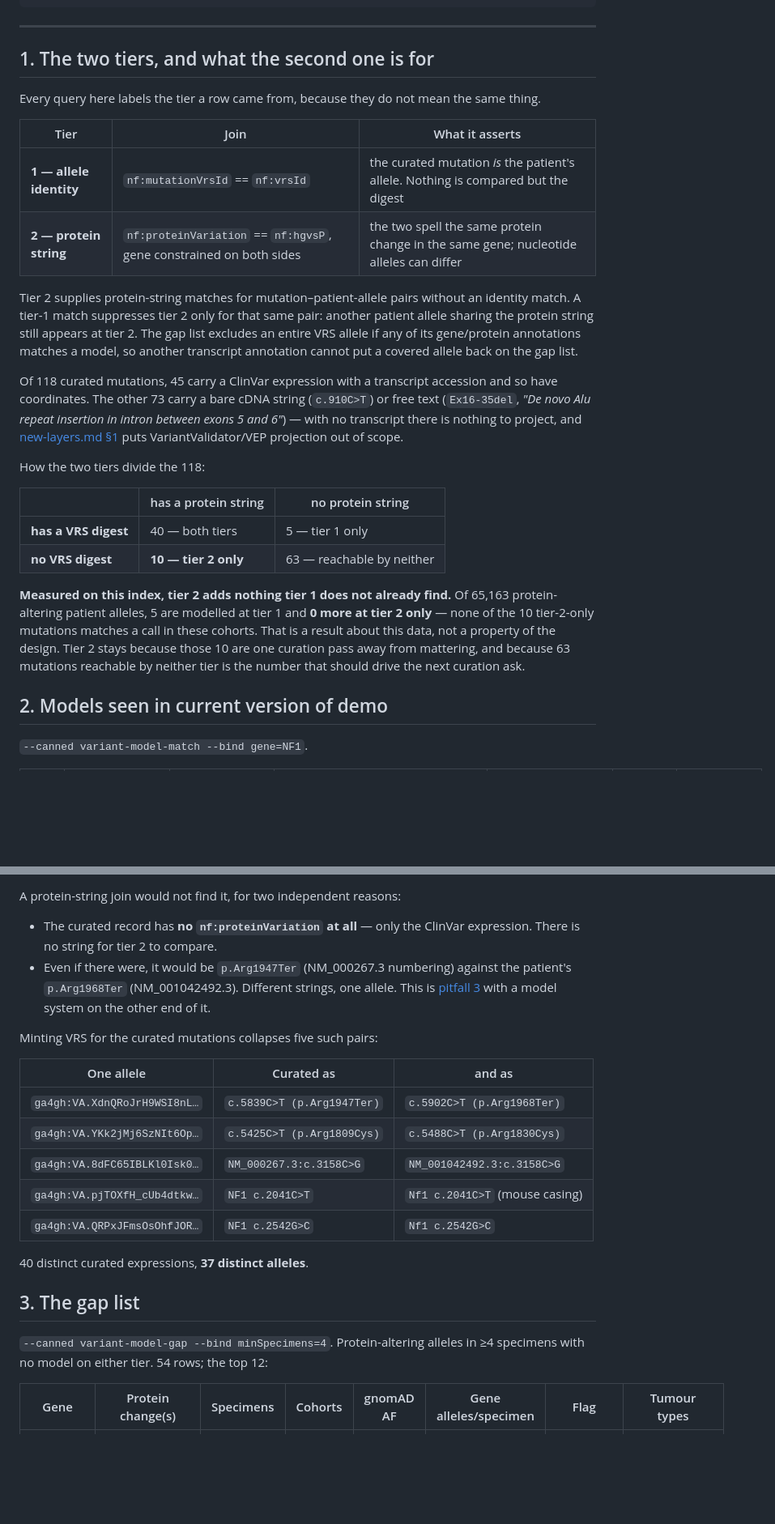
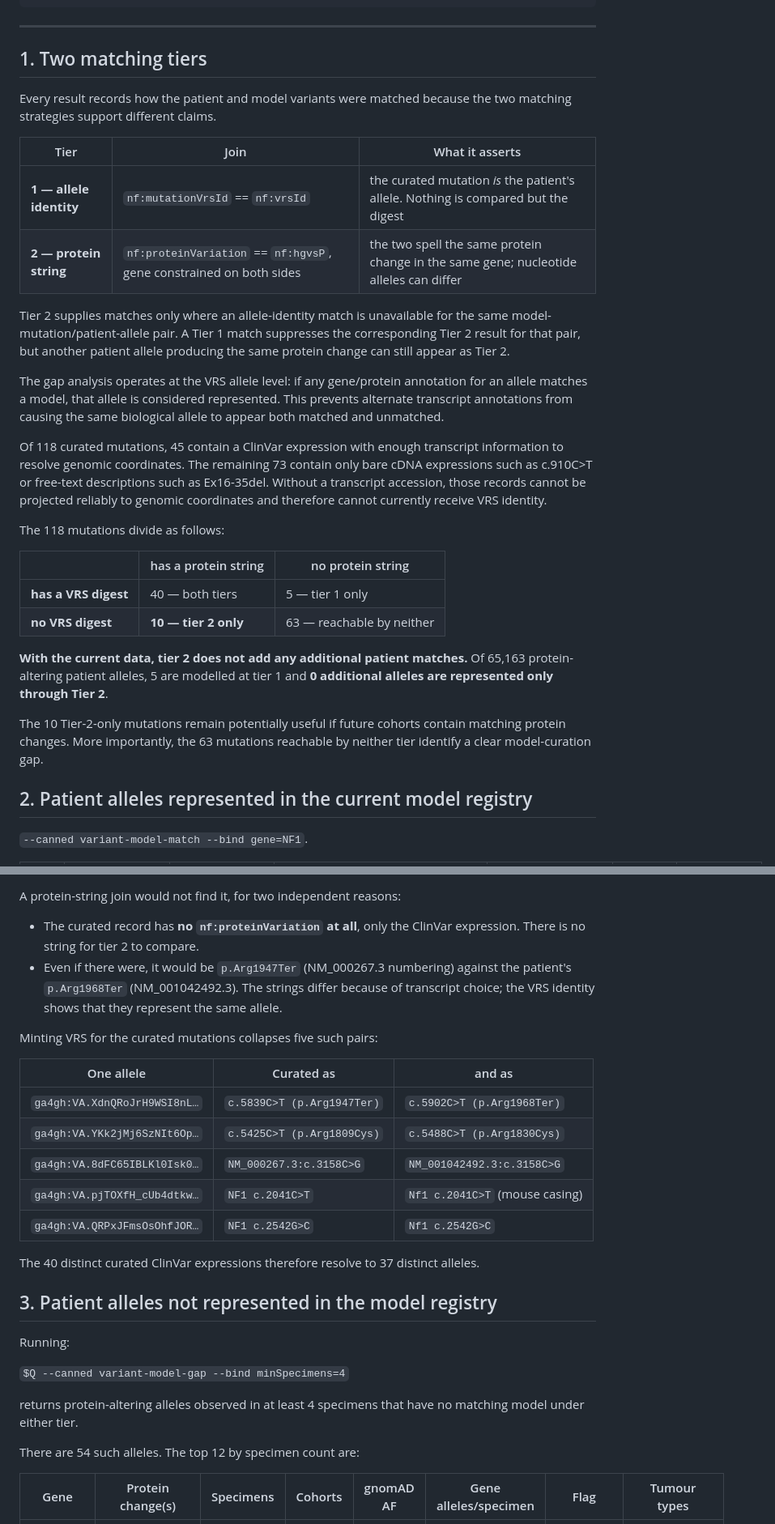
Before and after one commit to nf-osi/kg-pipeline, a Markdown page: docs/demos/model-coverage.md, 2 parts joined by grey strips. Shown at 81% size. Rendered like a GitHub page; blank space fills up the shorter version.

```diff
--- a/docs/demos/model-coverage.md
+++ b/docs/demos/model-coverage.md
@@ -51,42 +46,40 @@ $Q --canned model-without-patient-allele
 
 ---
 
-## 1. The two tiers, and what the second one is for
+## 1. Two matching tiers
 
-Every query here labels the tier a row came from, because they do not mean the same thing.
+Every result records how the patient and model variants were matched because the two matching strategies support different claims.
 
 | Tier | Join | What it asserts |
 |---|---|---|
 | **1 — allele identity** | `nf:mutationVrsId` == `nf:vrsId` | the curated mutation *is* the patient's allele. Nothing is compared but the digest |
 | **2 — protein string** | `nf:proteinVariation` == `nf:hgvsP`, gene constrained on both sides | the two spell the same protein change in the same gene; nucleotide alleles can differ |
 
-Tier 2 supplies protein-string matches for mutation–patient-allele pairs without an
-identity match. A tier-1 match suppresses tier 2 only for that same pair: another patient
-allele sharing the protein string still appears at tier 2. The gap list excludes an
-entire VRS allele if any of its gene/protein annotations matches a model, so another
-transcript annotation cannot put a covered allele back on the gap list.
+Tier 2 supplies matches only where an allele-identity match is unavailable for the same model-mutation/patient-allele pair.
+A Tier 1 match suppresses the corresponding Tier 2 result for that pair, but another patient allele producing the same protein change can still appear as Tier 2.
 
-Of 118 curated mutations, 45 carry a ClinVar expression with a transcript accession and so
-have coordinates. The other 73 carry a bare cDNA string (`c.910C>T`) or free text
-(`Ex16-35del`, *"De novo Alu repeat insertion in intron between exons 5 and 6"*) — with no
-transcript there is nothing to project, and [new-layers.md §1](new-layers.md) puts
-VariantValidator/VEP projection out of scope.
+The gap analysis operates at the VRS allele level: if any gene/protein annotation for an allele matches a model, that allele is considered represented.
+This prevents alternate transcript annotations from causing the same biological allele to appear both matched and unmatched.
 
-How the two tiers divide the 118:
+Of 118 curated mutations, 45 contain a ClinVar expression with enough transcript information to resolve genomic coordinates.
+The remaining 73 contain only bare cDNA expressions such as c.910C>T or free-text descriptions such as Ex16-35del.
+Without a transcript accession, those records cannot be projected reliably to genomic coordinates and therefore cannot currently receive VRS identity.
+
+The 118 mutations divide as follows:
 
 | | has a protein string | no protein string |
 |---|---|---|
 | **has a VRS digest** | 40 — both tiers | 5 — tier 1 only |
 | **no VRS digest** | **10 — tier 2 only** | 63 — reachable by neither |
 
-**Measured on this index, tier 2 adds nothing tier 1 does not already find.** Of 65,163
-protein-altering patient alleles, 5 are modelled at tier 1 and **0 more at tier 2 only** —
-none of the 10 tier-2-only mutations matches a call in these cohorts. That is a result
-about this data, not a property of the design. Tier 2 stays because those 10 are one
-curation pass away from mattering, and because 63 mutations reachable by neither tier is
-the number that should drive the next curation ask.
+**With the current data, tier 2 does not add any additional patient matches.** Of 65,163
+protein-altering patient alleles, 5 are modelled at tier 1 and
+**0 additional alleles are represented only through Tier 2**.
 
-## 2. Models seen in current version of demo
+The 10 Tier-2-only mutations remain potentially useful if future cohorts contain matching protein changes.
+More importantly, the 63 mutations reachable by neither tier identify a clear model-curation gap.
+
+## 2. Patient alleles represented in the current model registry
 
 `--canned variant-model-match --bind gene=NF1`.
 
@@ -110,12 +103,11 @@ a `stop_gained` (`obo:SO_0001587`).
 
 A protein-string join would not find it, for two independent reasons:
 
-- The curated record has **no `nf:proteinVariation` at all** — only the ClinVar
+- The curated record has **no `nf:proteinVariation` at all**, only the ClinVar
   expression. There is no string for tier 2 to compare.
 - Even if there were, it would be `p.Arg1947Ter` (NM_000267.3 numbering) against the
-  patient's `p.Arg1968Ter` (NM_001042492.3). Different strings, one allele. This is
-  [pitfall 3](variant-layer-demo.md#pitfalls-these-queries-encode) with a model system on
-  the other end of it.
+  patient's `p.Arg1968Ter` (NM_001042492.3). The strings differ because of transcript choice;
+  the VRS identity shows that they represent the same allele.
 
 Minting VRS for the curated mutations collapses five such pairs:
 
@@ -127,12 +119,17 @@ Minting VRS for the curated mutations collapses five such pairs:
 | `ga4gh:VA.pjTOXfH_cUb4dtkw…` | `NF1 c.2041C>T` | `Nf1 c.2041C>T` (mouse casing) |
 | `ga4gh:VA.QRPxJFmsOsOhfJOR…` | `NF1 c.2542G>C` | `Nf1 c.2542G>C` |
 
-40 distinct curated expressions, **37 distinct alleles**.
+The 40 distinct curated ClinVar expressions therefore resolve to 37 distinct alleles.
 
-## 3. The gap list
+## 3. Patient alleles not represented in the model registry
 
-`--canned variant-model-gap --bind minSpecimens=4`. Protein-altering alleles in ≥4
-specimens with no model on either tier. 54 rows; the top 12:
+Running:
+
+`$Q --canned variant-model-gap --bind minSpecimens=4`
+
+returns protein-altering alleles observed in at least 4 specimens that have no matching model under either tier.
+
+There are 54 such alleles. The top 12 by specimen count are:
 
 | Gene | Protein change(s) | Specimens | Cohorts | gnomAD AF | Gene alleles/specimen | Flag | Tumour types |
 |---|---|---|---|---|---|---|---|
```
Also changed, not shown: other parts of docs/demos/model-coverage.md (+68 -107 lines).
